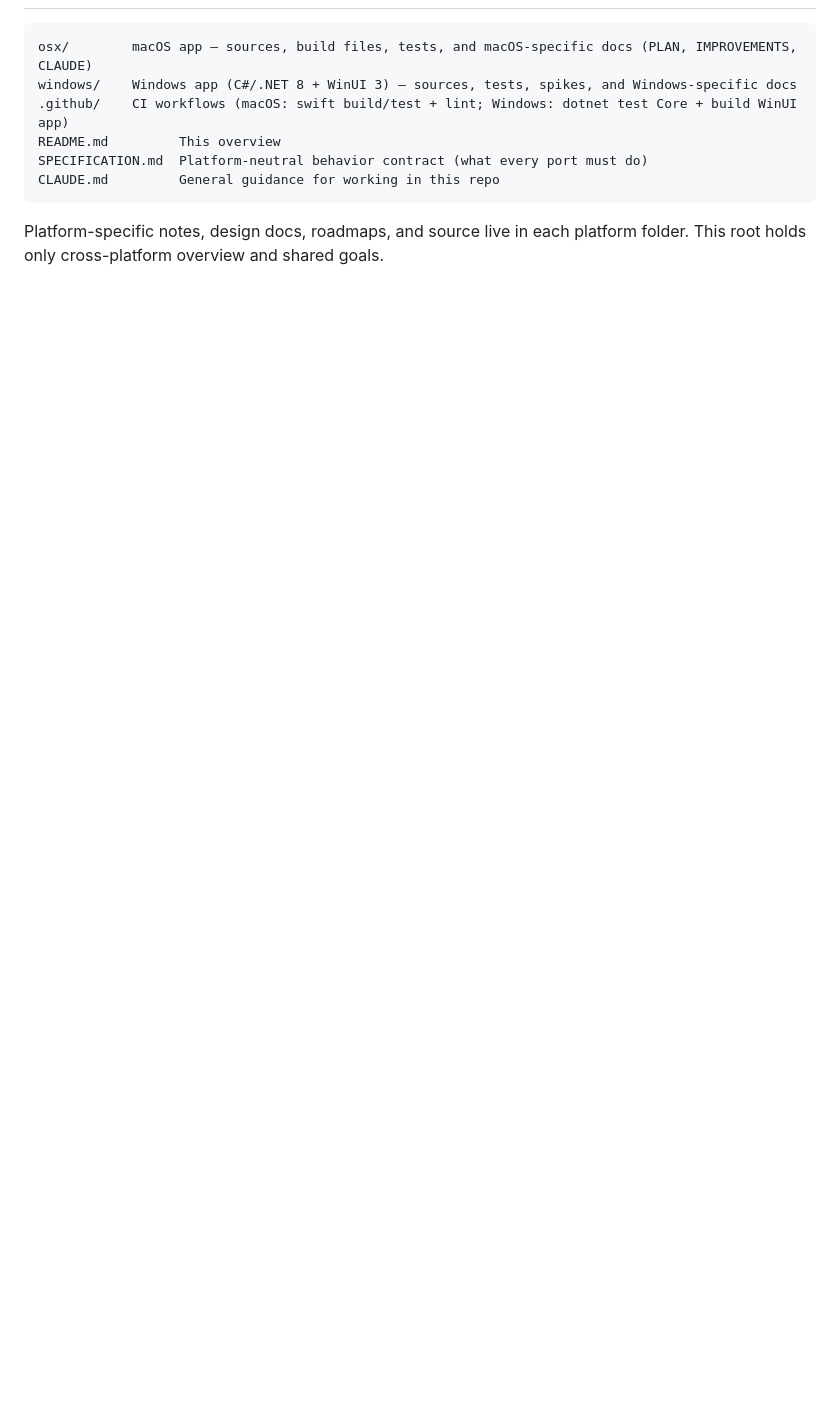
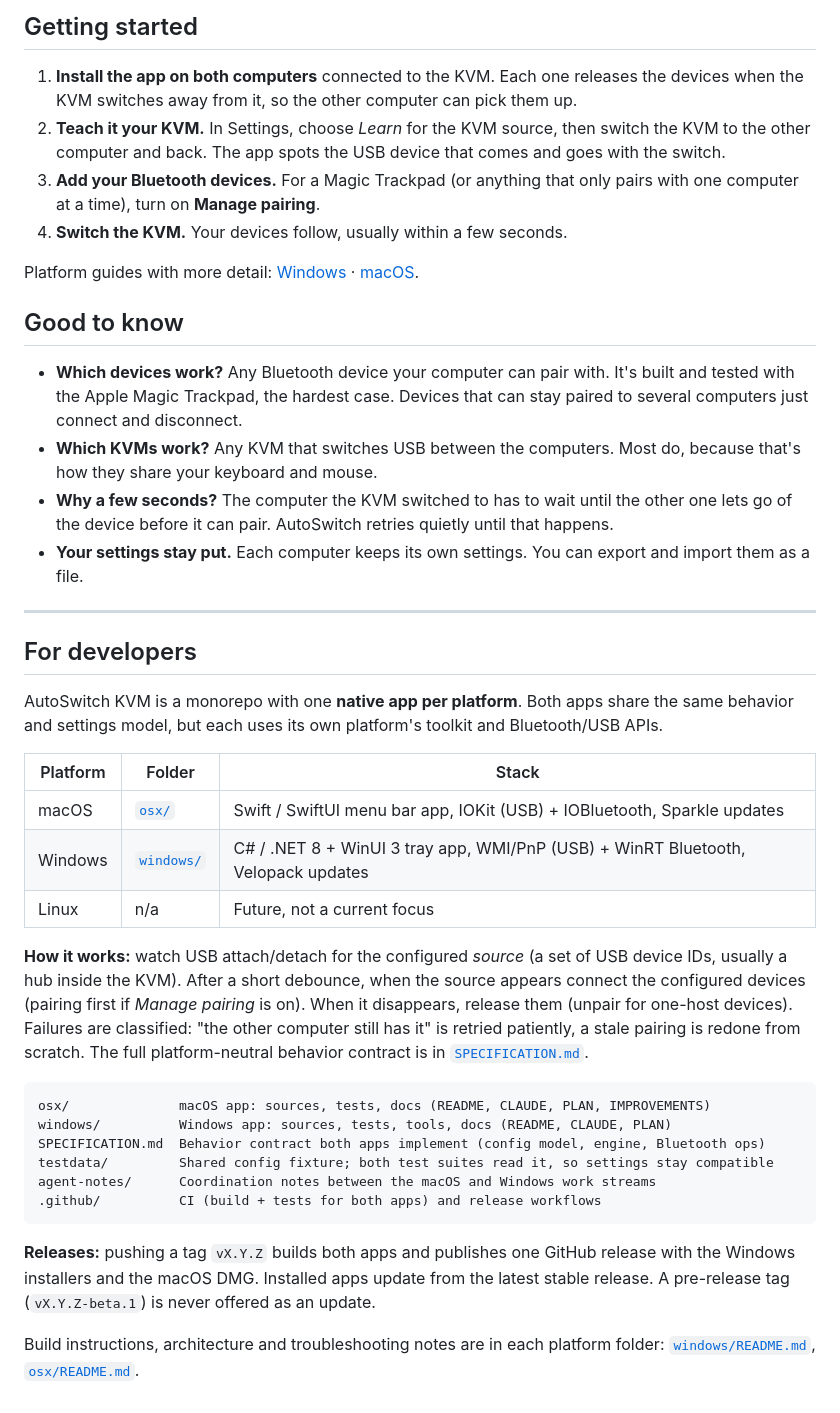
Before and after one commit to casab/AutoSwitchKVM, a Markdown page: README.md, the part around one of its changes. Rendered like a GitHub page; blank space fills up the shorter version.

````diff
--- a/README.md
+++ b/README.md
@@ -35,12 +61,59 @@ full, platform-neutral behavior contract is in [`SPECIFICATION.md`](SPECIFICATIO
+## Getting started
+
+1. **Install the app on both computers** connected to the KVM. Each one releases the devices when
+   the KVM switches away from it, so the other computer can pick them up.
+2. **Teach it your KVM.** In Settings, choose *Learn* for the KVM source, then switch the KVM to
+   the other computer and back. The app spots the USB device that comes and goes with the switch.
+3. **Add your Bluetooth devices.** For a Magic Trackpad (or anything that only pairs with one
+   computer at a time), turn on **Manage pairing**.
+4. **Switch the KVM.** Your devices follow, usually within a few seconds.
+
+Platform guides with more detail: [Windows](windows/README.md) · [macOS](osx/README.md).
+
+## Good to know
+
+- **Which devices work?** Any Bluetooth device your computer can pair with. It's built and tested
+  with the Apple Magic Trackpad, the hardest case. Devices that can stay paired to several
+  computers just connect and disconnect.
+- **Which KVMs work?** Any KVM that switches USB between the computers. Most do, because that's
+  how they share your keyboard and mouse.
+- **Why a few seconds?** The computer the KVM switched to has to wait until the other one lets go
+  of the device before it can pair. AutoSwitch retries quietly until that happens.
+- **Your settings stay put.** Each computer keeps its own settings. You can export and import
+  them as a file.
+
+---
+
+## For developers
+
+AutoSwitch KVM is a monorepo with one **native app per platform**. Both apps share the same
+behavior and settings model, but each uses its own platform's toolkit and Bluetooth/USB APIs.
+
+| Platform | Folder | Stack |
+|---|---|---|
+| macOS | [`osx/`](osx/) | Swift / SwiftUI menu bar app, IOKit (USB) + IOBluetooth, Sparkle updates |
+| Windows | [`windows/`](windows/) | C# / .NET 8 + WinUI 3 tray app, WMI/PnP (USB) + WinRT Bluetooth, Velopack updates |
+| Linux | n/a | Future, not a current focus |
+
+**How it works:** watch USB attach/detach for the configured *source* (a set of USB device IDs,
+usually a hub inside the KVM). After a short debounce, when the source appears connect the
+configured devices (pairing first if *Manage pairing* is on). When it disappears, release them
+(unpair for one-host devices). Failures are classified: "the other computer still has it" is
+retried patiently, a stale pairing is redone from scratch. The full platform-neutral behavior
+contract is in [`SPECIFICATION.md`](SPECIFICATION.md).
 
 ```
-osx/        macOS app — sources, build files, tests, and macOS-specific docs (PLAN, IMPROVEMENTS, CLAUDE)
-windows/    Windows app (C#/.NET 8 + WinUI 3) — sources, tests, spikes, and Windows-specific docs
-.github/    CI workflows (macOS: swift build/test + lint; Windows: dotnet test Core + build WinUI app)
-README.md         This overview
-SPECIFICATION.md  Platform-neutral behavior contract (what every port must do)
-CLAUDE.md         General guidance for working in this repo
+osx/              macOS app: sources, tests, docs (README, CLAUDE, PLAN, IMPROVEMENTS)
+windows/          Windows app: sources, tests, tools, docs (README, CLAUDE, PLAN)
+SPECIFICATION.md  Behavior contract both apps implement (config model, engine, Bluetooth ops)
+testdata/         Shared config fixture; both test suites read it, so settings stay compatible
+agent-notes/      Coordination notes between the macOS and Windows work streams
+.github/          CI (build + tests for both apps) and release workflows
 ```
 
-Platform-specific notes, design docs, roadmaps, and source live in each platform folder. This root
-holds only cross-platform overview and shared goals.
+**Releases:** pushing a tag `vX.Y.Z` builds both apps and publishes one GitHub release with the
+Windows installers and the macOS DMG. Installed apps update from the latest stable release. A
+pre-release tag (`vX.Y.Z-beta.1`) is never offered as an update.
+
+Build instructions, architecture and troubleshooting notes are in each platform folder:
+[`windows/README.md`](windows/README.md), [`osx/README.md`](osx/README.md).
````
Also changed, not shown: other parts of README.md (+51 -25 lines), agent-notes/2026-11-13-windows-readme-rewrite.md (added, +29 -0 lines), windows/README.md (+124 -106 lines), windows/docs/images/settings-overview.png (added), windows/docs/images/tray-panel.png (added).
